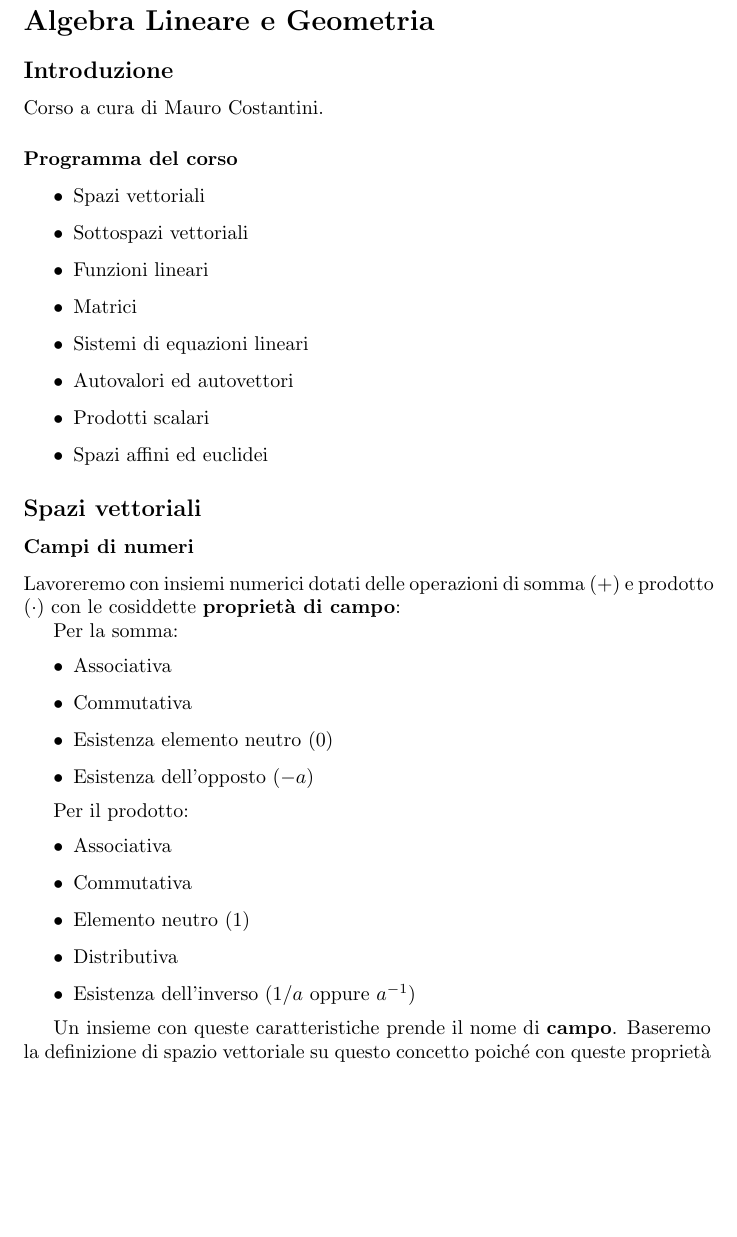
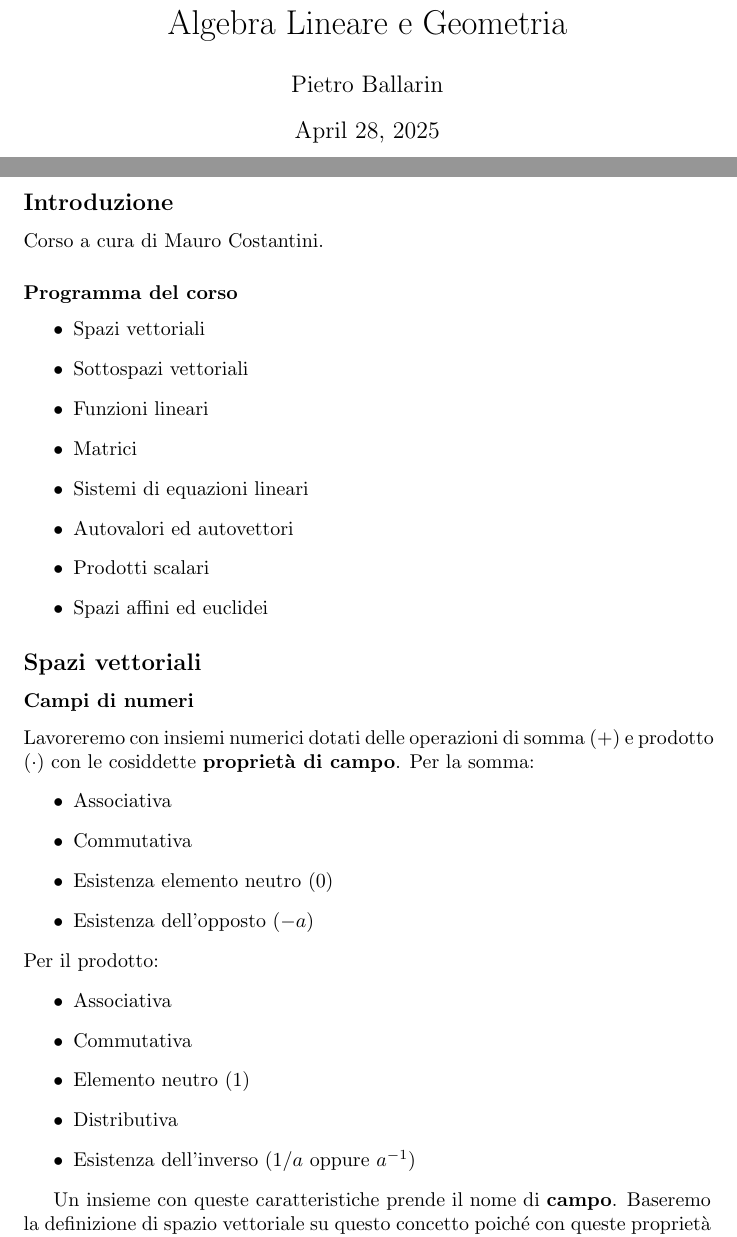
Before and after one commit to DoctorSclero/unipd-notes, a LaTeX document (algebra/notes.tex): part of page 1 of 2 before the commit and two parts of pages 1 and 2 of 3 after it, the two joined at a grey line, cut so that both start at the same text, the shorter picture padded with empty space. Compiled offline with pdfLaTeX.

Commit message:
algebra: introduzione

```diff
--- a/algebra/notes.tex
+++ b/algebra/notes.tex
@@ -2,9 +2,16 @@
 \usepackage[utf8]{inputenc}
 \usepackage{amsmath}
 \usepackage{amssymb}
+
+\title {Algebra Lineare e Geometria}
+\author {Pietro Ballarin}
+
 \begin{document}
 
-\section*{Algebra Lineare e Geometria}
+\maketitle
+\pagebreak
+
+\makeindex
 
 \subsection*{Introduzione}
 Corso a cura di Mauro Costantini.
@@ -26,8 +33,7 @@ Corso a cura di Mauro Costantini.
 \subsubsection*{Campi di numeri}
 
 Lavoreremo con insiemi numerici dotati delle operazioni di somma ($+$)
-e prodotto ($\cdot$) con le cosiddette \textbf{proprietà di campo}:
-
+e prodotto ($\cdot$) con le cosiddette \textbf{proprietà di campo}.
 Per la somma:
 \begin{itemize}
 \item Associativa
```
Also changed, not shown: algebra/notes.tex (1 more changed lines), 6 other files.
